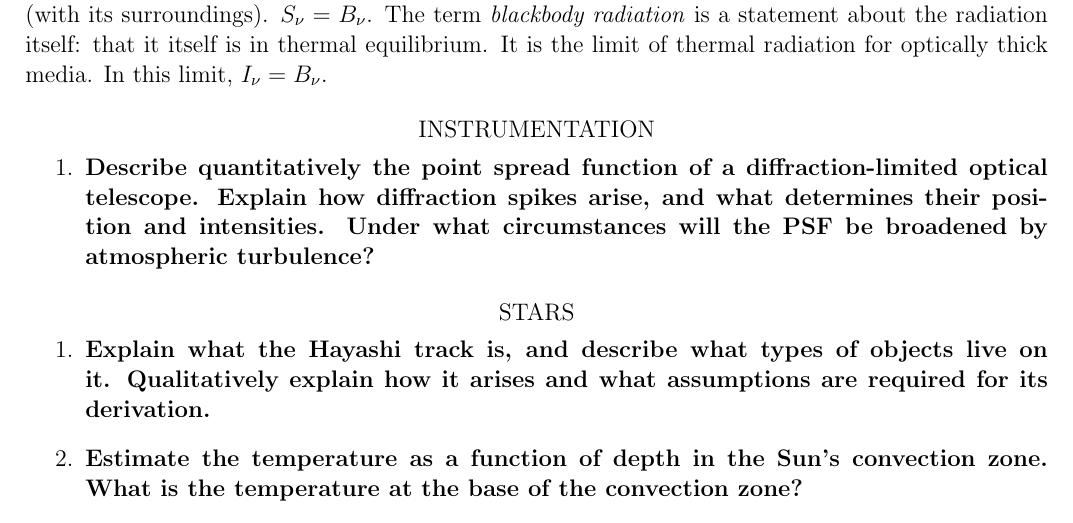
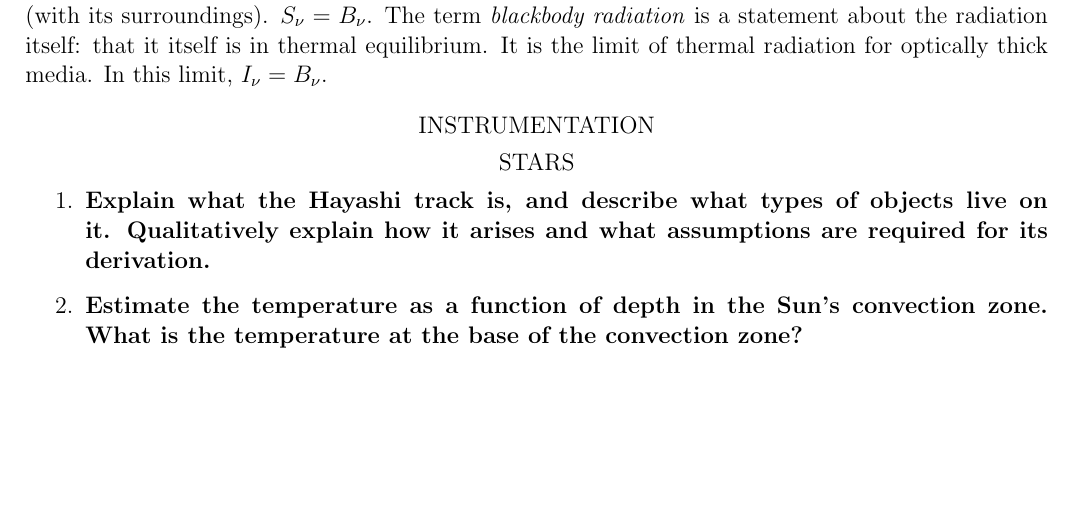
Before and after one commit to annayqho/Qual, a LaTeX paper (misc_notes.tex): part of page 1 of 5, cut so that both start at the same text, the shorter picture padded with empty space. Compiled offline with pdfLaTeX; an older LaTeX class or package is replaced by its successor.

Commit message:
delete some stuff

```diff
--- a/misc_notes.tex
+++ b/misc_notes.tex
@@ -36,15 +36,6 @@ It is the limit of thermal radiation for optically thick media.
 In this limit, $I_\nu = B_\nu$.
 
 \section*{Instrumentation}
-
-\begin{enumerate}
-  \item \textbf{Describe quantitatively the point spread function
-      of a diffraction-limited optical telescope.
-      Explain how diffraction spikes arise,
-      and what determines their position and intensities.
-      Under what circumstances will the PSF be broadened by atmospheric
-      turbulence?}
-\end{enumerate}
 
 \section*{Stars}
 \begin{enumerate}
```
